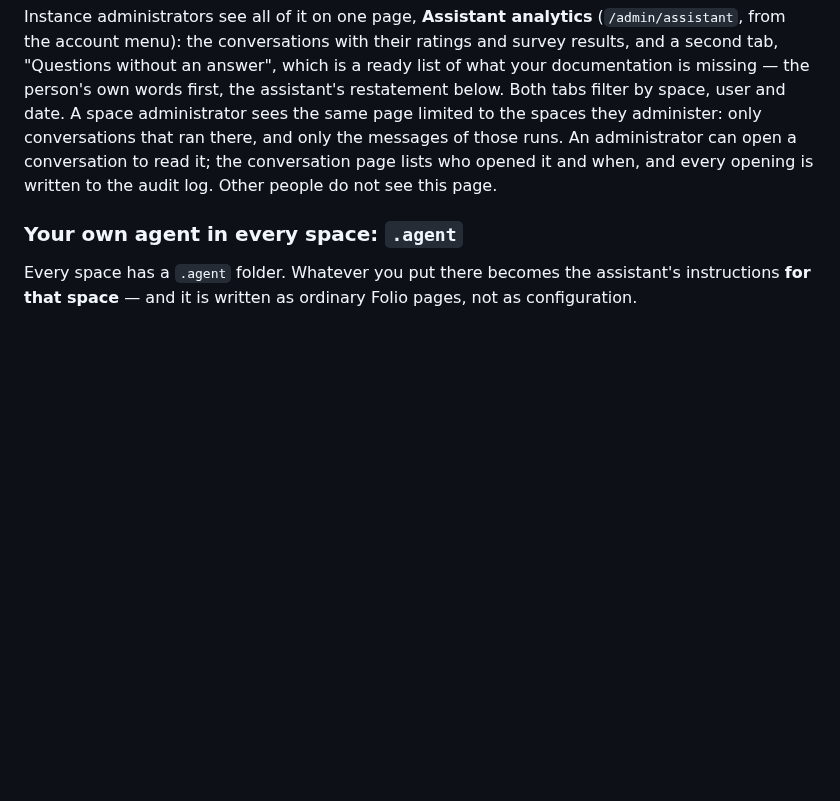
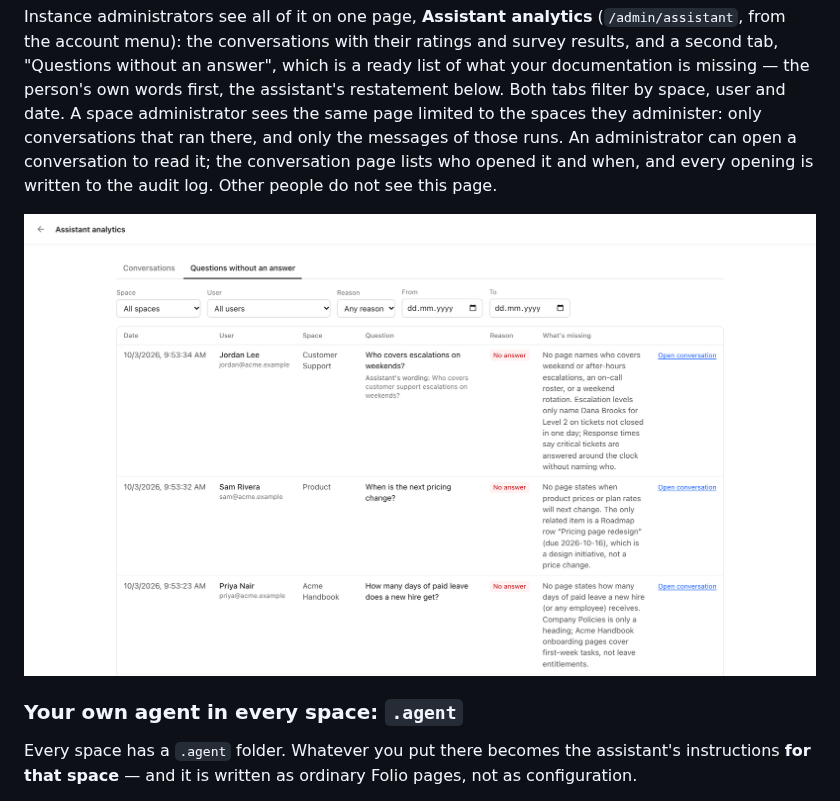
Before and after one commit to evergreen-it-dev/folio, a Markdown page: README.md, the part around the change. Drawn GitHub-style; pictures changed too: docs/images/assistant-unanswered.png (added); blank space fills up the shorter version.

Commit message:
docs: screenshot of questions without an answer
Upstream-Commit: cefd964

```diff
--- a/README.md
+++ b/README.md
@@ -303,6 +303,8 @@ those runs. An administrator can open a conversation to read it; the
 conversation page lists who opened it and when, and every opening is written
 to the audit log. Other people do not see this page.
 
+![Assistant analytics: the list of questions the pages could not answer, with the person's words, the space and what is missing](docs/images/assistant-unanswered.png)
+
 ### Your own agent in every space: `.agent`
 
 Every space has a `.agent` folder. Whatever you put there becomes the
```
